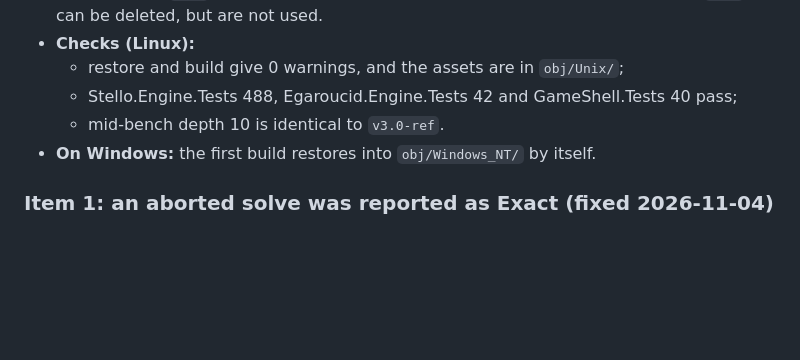
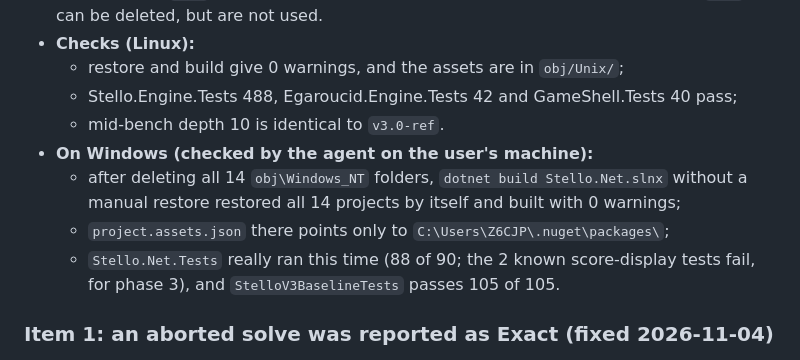
Before and after one commit to cjp-dev/Stello, a Markdown page: Plans/making-stello-3-1-findings.md, the part around the change. Rendered like a GitHub page; blank space fills up the shorter version.

Commit message:
Findings: the per-system obj folder confirmed on Windows
Co-Authored-By: Claude Opus 5.5 <noreply@anthropic.com>

```diff
--- a/Plans/making-stello-3-1-findings.md
+++ b/Plans/making-stello-3-1-findings.md
@@ -65,7 +65,10 @@ What the work on Stello 3.1 and 3.2 teaches us, written down as we go: the decis
   - restore and build give 0 warnings, and the assets are in `obj/Unix/`;
   - Stello.Engine.Tests 488, Egaroucid.Engine.Tests 42 and GameShell.Tests 40 pass;
   - mid-bench depth 10 is identical to `v3.0-ref`.
-- **On Windows:** the first build restores into `obj/Windows_NT/` by itself.
+- **On Windows (checked by the agent on the user's machine):**
+  - after deleting all 14 `obj\Windows_NT` folders, `dotnet build Stello.Net.slnx` without a manual restore restored all 14 projects by itself and built with 0 warnings;
+  - `project.assets.json` there points only to `C:\Users\Z6CJP\.nuget\packages\`;
+  - `Stello.Net.Tests` really ran this time (88 of 90; the 2 known score-display tests fail, for phase 3), and `StelloV3BaselineTests` passes 105 of 105.
 
 ### Item 1: an aborted solve was reported as Exact (fixed 2026-11-04)
 - **What was wrong:** `solve_root` ([engine.rs](../Stello.Rust/stello-core/src/search/engine.rs)) wrote each better root move into `best` with the pass's kind. A Move Now or the hard time limit in the middle of a pass then returned a bound as solved:
```
